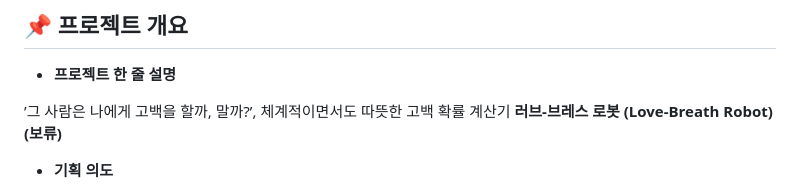
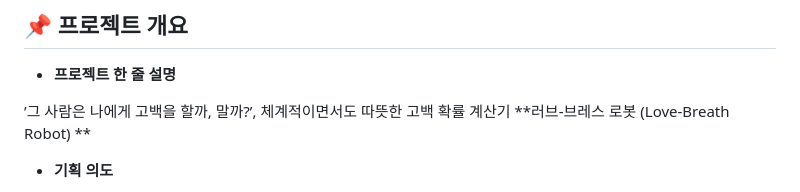
Before and after one commit to SKYST3/team_12, a Markdown page: README.md, the part around the change. GitHub-like rendering.

```diff
--- a/README.md
+++ b/README.md
@@ -7,7 +7,7 @@
 - **프로젝트 한 줄 설명**
 
 ’그 사람은 나에게 고백을 할까, 말까?’, 체계적이면서도 따뜻한 고백 확률 계산기
-**러브-브레스 로봇 (Love-Breath Robot) (보류)**
+**러브-브레스 로봇 (Love-Breath Robot) **
 - **기획 의도**
 
 신해철의 ‘그대에게’는 강렬한 멜로디와 진심 어린 가사로 청춘의 **도전**을 떠올리게 했습니다. 팀원 모두가 공통적으로 연상한 이 감정에서, 우리는 ‘그대’라는 단어가 단순한 누군가가 아니라 **각자에게 중요한 무언가**를 의미할 수 있다는 생각을 하게 되었습니다.
```
